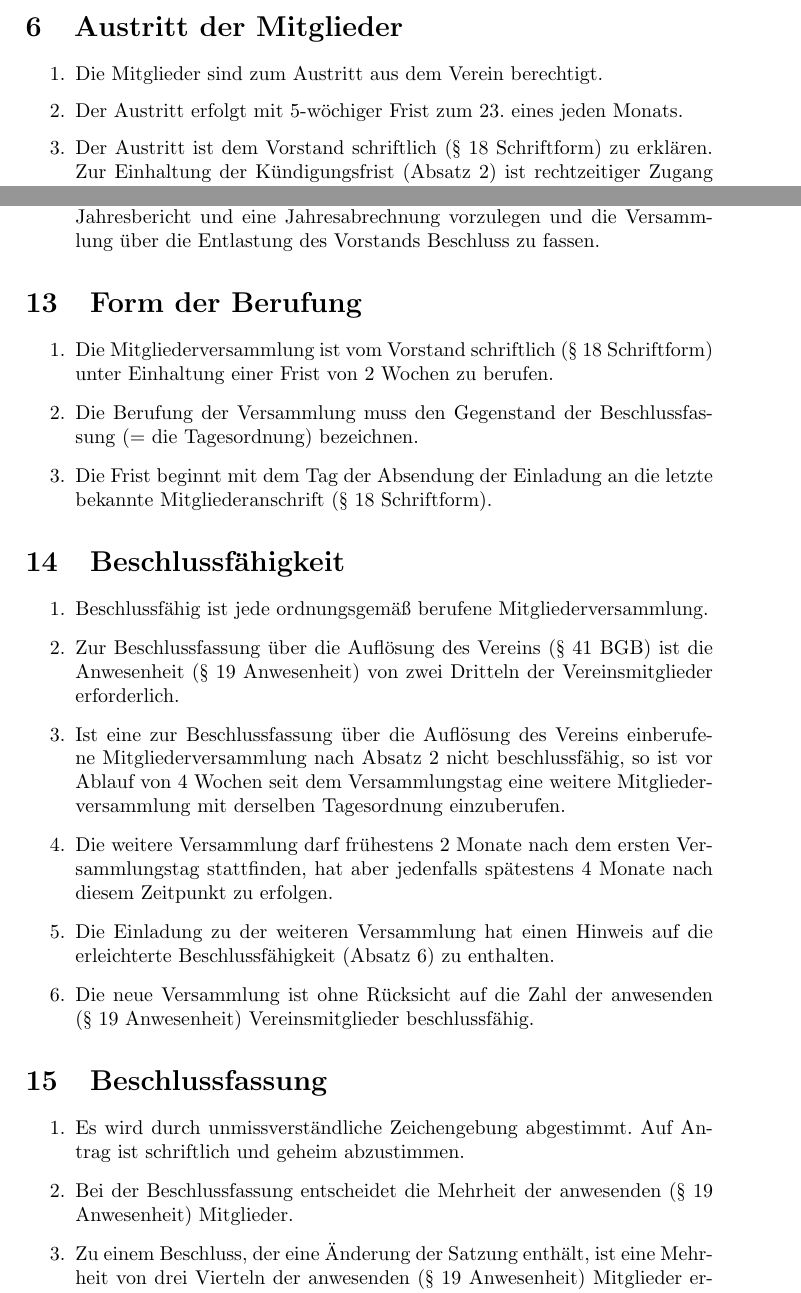
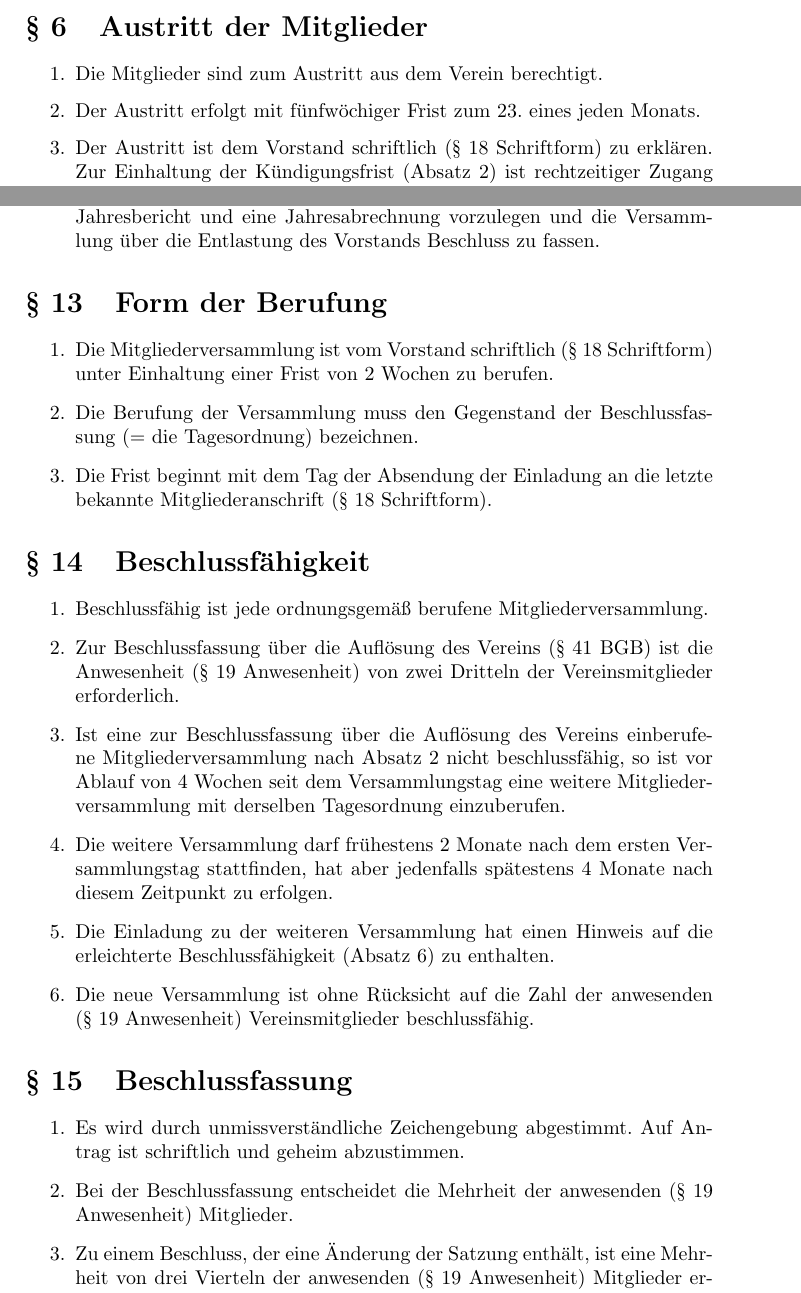
Before and after one commit to infuanfu/legalese, a LaTeX document (infuanfu-satzung.tex): two parts of pages 2 and 4 of 6, joined at a grey line, cut so that both start at the same text. Compiled offline with pdfLaTeX.

Commit message:
Überschriften mit Paragraphenzeichen formatieren
Dadurch braucht man es nicht mehr bei den Referenzen

```diff
--- a/infuanfu-satzung.tex
+++ b/infuanfu-satzung.tex
@@ -1,6 +1,11 @@
 \documentclass[a4paper]{article}
 \usepackage[utf8]{inputenc}
 \usepackage[ngerman]{babel}
+
+\renewcommand{\thesection}
+{§~\arabic{section}}
+
+
 \author{Armin Bauer\\
 Gregor Jehle\\
 Lasse Pommerenke}
@@ -63,8 +68,8 @@ Der Verein soll zu einem späteren Zeitpunkt in das Vereinsregister eingetragen
 
 \begin{enumerate}
 \item Die Mitglieder sind zum Austritt aus dem Verein berechtigt.
-\item Der Austritt erfolgt mit 5-wöchiger Frist zum 23. eines jeden Monats.\label{para:austrittsfrist}
-\item Der Austritt ist dem Vorstand schriftlich (§~\ref{sec:schriftform} Schriftform) zu erklären. Zur Einhaltung der Kündigungsfrist (Absatz \ref{para:austrittsfrist}) ist rechtzeitiger Zugang der Austrittserklärung an ein Mitglied des Vorstands erforderlich.
+\item Der Austritt erfolgt mit fünfwöchiger Frist zum 23. eines jeden Monats.\label{para:austrittsfrist}
+\item Der Austritt ist dem Vorstand schriftlich (\ref{sec:schriftform} Schriftform) zu erklären. Zur Einhaltung der Kündigungsfrist (Absatz \ref{para:austrittsfrist}) ist rechtzeitiger Zugang der Austrittserklärung an ein Mitglied des Vorstands erforderlich.
 \item Die Mitgliedschaft ist nicht übertragbar.
 \end{enumerate}
 
@@ -130,9 +135,9 @@ Die Vertretungsmacht des Vorstands ist mit Wirkung gegen Dritte in der Weise bes
 \section{Form der Berufung}\label{sec:form_der_berufung}
 
 \begin{enumerate}
-\item Die Mitgliederversammlung ist vom Vorstand schriftlich (§~\ref{sec:schriftform} Schriftform) unter Einhaltung einer Frist von 2 Wochen zu berufen.
+\item Die Mitgliederversammlung ist vom Vorstand schriftlich (\ref{sec:schriftform} Schriftform) unter Einhaltung einer Frist von 2 Wochen zu berufen.
 \item Die Berufung der Versammlung muss den Gegenstand der Beschlussfassung (= die Tagesordnung) bezeichnen.
-\item Die Frist beginnt mit dem Tag der Absendung der Einladung an die letzte bekannte Mitgliederanschrift (§~\ref{sec:schriftform} Schriftform).
+\item Die Frist beginnt mit dem Tag der Absendung der Einladung an die letzte bekannte Mitgliederanschrift (\ref{sec:schriftform} Schriftform).
 \end{enumerate}
 
 
@@ -140,11 +145,11 @@ Die Vertretungsmacht des Vorstands ist mit Wirkung gegen Dritte in der Weise bes
 
 \begin{enumerate}
 \item Beschlussfähig ist jede ordnungsgemäß berufene Mitgliederversammlung.\label{para:beschlussfaehig_ordnungsgemaess}
-\item Zur Beschlussfassung über die Auflösung des Vereins (§ 41 BGB) ist die Anwesenheit (§~\ref{sec:anwesenheit}~Anwesenheit) von zwei Dritteln der Vereinsmitglieder erforderlich.\label{para:beschlussfaehig_aufloesungsmehrheit}
+\item Zur Beschlussfassung über die Auflösung des Vereins (§ 41 BGB) ist die Anwesenheit (\ref{sec:anwesenheit}~Anwesenheit) von zwei Dritteln der Vereinsmitglieder erforderlich.\label{para:beschlussfaehig_aufloesungsmehrheit}
 \item Ist eine zur Beschlussfassung über die Auflösung des Vereins einberufene Mitgliederversammlung nach Absatz \ref{para:beschlussfaehig_aufloesungsmehrheit} nicht beschlussfähig, so ist vor Ablauf von 4 Wochen seit dem Versammlungstag eine weitere Mitgliederversammlung mit derselben Tagesordnung einzuberufen.\label{para:beschlussfaehig_alternative_mv}
 \item Die weitere Versammlung darf frühestens 2 Monate nach dem ersten Versammlungstag stattfinden, hat aber jedenfalls spätestens 4 Monate nach diesem Zeitpunkt zu erfolgen.
 \item Die Einladung zu der weiteren Versammlung hat einen Hinweis auf die erleichterte Beschlussfähigkeit (Absatz \ref{para:beschluss_neue_versammlung}) zu enthalten.
-\item Die neue Versammlung ist ohne Rücksicht auf die Zahl der anwesenden (§~\ref{sec:anwesenheit}~Anwesenheit) Vereinsmitglieder beschlussfähig.\label{para:beschluss_neue_versammlung}
+\item Die neue Versammlung ist ohne Rücksicht auf die Zahl der anwesenden (\ref{sec:anwesenheit}~Anwesenheit) Vereinsmitglieder beschlussfähig.\label{para:beschluss_neue_versammlung}
 \end{enumerate}
 
 
@@ -152,11 +157,11 @@ Die Vertretungsmacht des Vorstands ist mit Wirkung gegen Dritte in der Weise bes
 
 \begin{enumerate}
 \item Es wird durch unmissverständliche Zeichengebung abgestimmt. Auf Antrag ist schriftlich und geheim abzustimmen.\label{para:beschluss_zeichen}
-\item Bei der Beschlussfassung entscheidet die Mehrheit der anwesenden (§~\ref{sec:anwesenheit} Anwesenheit) Mitglieder.\label{para:beschluss_anwesende_mehrheit}
-\item Zu einem Beschluss, der eine Änderung der Satzung enthält, ist eine Mehrheit von drei Vierteln der anwesenden (§~\ref{sec:anwesenheit} Anwesenheit) Mitglieder erforderlich.\label{para:beschluss_satzungsaenderungsmehrheit}
-\item Zur Änderung des Zwecks des Vereins (§~\ref{sec:zweck_des_vereins} der Satzung) ist die Zustimmung aller Mitglieder erforderlich; die Zustimmung der nicht anwesenden Mitglieder muss schriftlich (§~\ref{sec:schriftform} Schriftform) erfolgen.\label{para:beschluss_zweckaenderungsmehrheit}
-\item Zur Beschlussfassung über die Auflösung des Vereins (§ 41 BGB) ist eine Mehrheit von vier Fünfteln der anwesenden (§~\ref{sec:anwesenheit} Anwesenheit) Mitglieder erforderlich.\label{para:beschluss_aufloesungsmehrheit}
-\item Stimmenthaltungen zählen für die Mehrheiten der anwesenden (§~\ref{sec:anwesenheit} Anwesenheit) Mitglieder (Absätze \ref{para:beschluss_anwesende_mehrheit}, \ref{para:beschluss_satzungsaenderungsmehrheit} und \ref{para:beschluss_aufloesungsmehrheit}) als NEIN-Stimmen.
+\item Bei der Beschlussfassung entscheidet die Mehrheit der anwesenden (\ref{sec:anwesenheit} Anwesenheit) Mitglieder.\label{para:beschluss_anwesende_mehrheit}
+\item Zu einem Beschluss, der eine Änderung der Satzung enthält, ist eine Mehrheit von drei Vierteln der anwesenden (\ref{sec:anwesenheit} Anwesenheit) Mitglieder erforderlich.\label{para:beschluss_satzungsaenderungsmehrheit}
+\item Zur Änderung des Zwecks des Vereins (\ref{sec:zweck_des_vereins} der Satzung) ist die Zustimmung aller Mitglieder erforderlich; die Zustimmung der nicht anwesenden Mitglieder muss schriftlich (\ref{sec:schriftform} Schriftform) erfolgen.\label{para:beschluss_zweckaenderungsmehrheit}
+\item Zur Beschlussfassung über die Auflösung des Vereins (§ 41 BGB) ist eine Mehrheit von vier Fünfteln der anwesenden (\ref{sec:anwesenheit} Anwesenheit) Mitglieder erforderlich.\label{para:beschluss_aufloesungsmehrheit}
+\item Stimmenthaltungen zählen für die Mehrheiten der anwesenden (\ref{sec:anwesenheit} Anwesenheit) Mitglieder (Absätze \ref{para:beschluss_anwesende_mehrheit}, \ref{para:beschluss_satzungsaenderungsmehrheit} und \ref{para:beschluss_aufloesungsmehrheit}) als NEIN-Stimmen.
 \end{enumerate}
 
 
```
Also changed, not shown: infuanfu-satzung.tex (18 more changed lines).
